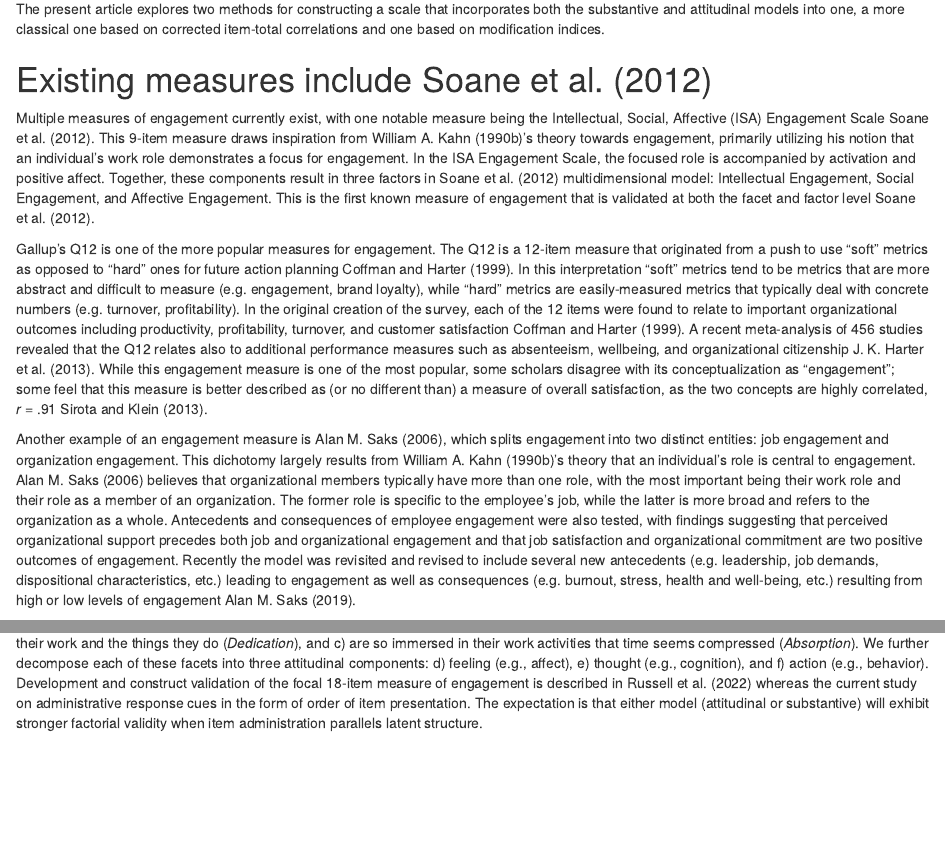
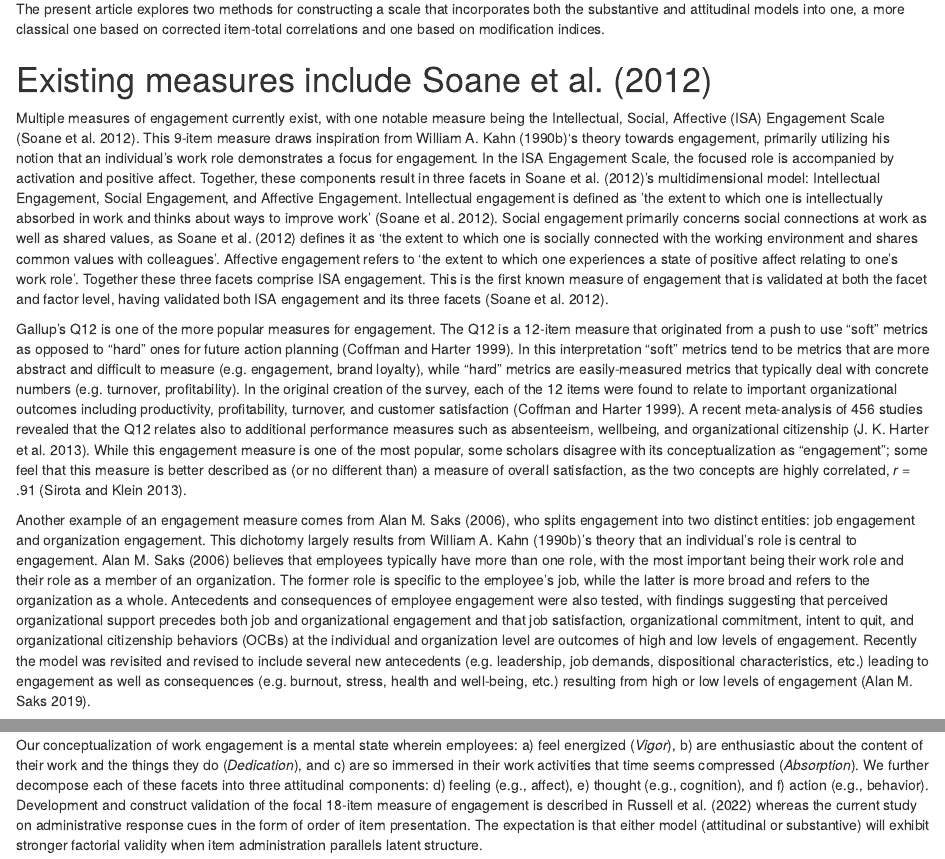
Before and after one commit to heyimMIKE123/Engagement-Survey-Projects, an R Markdown document (Final Scale Definition/20to18.Rmd): the page in a window 1100 px wide, from 1350 px down, and a second part further down, joined at a grey line. Rendered offline with R 4.5, knitr and Pandoc, with nearby package versions; some code elsewhere in the file could not run offline.

Commit message:
Made edits
Fixed citations that should be in parenthesis

Added content from lines 84 - 90

```diff
--- a/Final Scale Definition/20to18.Rmd
+++ b/Final Scale Definition/20to18.Rmd
@@ -81,11 +81,11 @@
 
 # Existing measures include @soane2012development
 
-Multiple measures of engagement currently exist, with one notable measure being the Intellectual, Social, Affective (ISA) Engagement Scale @soane2012development. This 9-item measure draws inspiration from @kahn_psychological_1990's theory towards engagement, primarily utilizing his notion that an individual’s work role demonstrates a focus for engagement. In the ISA Engagement Scale, the focused role is accompanied by activation and positive affect. Together, these components result in three factors in @soane2012development multidimensional model: Intellectual Engagement, Social Engagement, and Affective Engagement. This is the first known measure of engagement that is validated at both the facet and factor level @soane2012development.
+Multiple measures of engagement currently exist, with one notable measure being the Intellectual, Social, Affective (ISA) Engagement Scale [@soane2012development]. This 9-item measure draws inspiration from @kahn_psychological_1990's theory towards engagement, primarily utilizing his notion that an individual’s work role demonstrates a focus for engagement. In the ISA Engagement Scale, the focused role is accompanied by activation and positive affect. Together, these components result in three facets in @soane2012development's multidimensional model: Intellectual Engagement, Social Engagement, and Affective Engagement. Intellectual engagement is defined as 'the extent to which one is intellectually absorbed in work and thinks about ways to improve work' [@soane2012development]. Social engagement primarily concerns social connections at work as well as shared values, as @soane2012development defines it as 'the extent to which one is socially connected with the working environment and shares common values with colleagues'. Affective engagement refers to 'the extent to which one experiences a state of positive affect relating to one's work role'. Together these three facets comprise ISA engagement. This is the first known measure of engagement that is validated at both the facet and factor level, having validated both ISA engagement and its three facets [@soane2012development].
 
-Gallup’s Q12 is one of the more popular measures for engagement. The Q12 is a 12-item measure that originated from a push to use “soft” metrics as opposed to “hard” ones for future action planning @coffman_hard_1999. In this interpretation “soft” metrics tend to be metrics that are more abstract and difficult to measure (e.g. engagement, brand loyalty), while “hard” metrics are easily-measured metrics that typically deal with concrete numbers (e.g. turnover, profitability). In the original creation of the survey, each of the 12 items were found to relate to important organizational outcomes including productivity, profitability, turnover, and customer satisfaction @coffman_hard_1999. A recent meta-analysis of 456 studies revealed that the Q12 relates also to additional performance measures such as absenteeism, wellbeing, and organizational citizenship @harter_relationship_2013. While this engagement measure is one of the most popular, some scholars disagree with its conceptualization as “engagement”; some feel that this measure is better described as (or no different than) a measure of overall satisfaction, as the two concepts are highly correlated, <i>r</i> = .91 @sirota2013enthusiastic.
+Gallup’s Q12 is one of the more popular measures for engagement. The Q12 is a 12-item measure that originated from a push to use “soft” metrics as opposed to “hard” ones for future action planning [@coffman_hard_1999]. In this interpretation “soft” metrics tend to be metrics that are more abstract and difficult to measure (e.g. engagement, brand loyalty), while “hard” metrics are easily-measured metrics that typically deal with concrete numbers (e.g. turnover, profitability). In the original creation of the survey, each of the 12 items were found to relate to important organizational outcomes including productivity, profitability, turnover, and customer satisfaction [@coffman_hard_1999]. A recent meta-analysis of 456 studies revealed that the Q12 relates also to additional performance measures such as absenteeism, wellbeing, and organizational citizenship [@harter_relationship_2013]. While this engagement measure is one of the most popular, some scholars disagree with its conceptualization as “engagement”; some feel that this measure is better described as (or no different than) a measure of overall satisfaction, as the two concepts are highly correlated, *r* = .91 [@sirota2013enthusiastic].
 
-Another example of an engagement measure is @saks_antecedents_2006, which splits engagement into two distinct entities: job engagement and organization engagement. This dichotomy largely results from @kahn_psychological_1990’s theory that an individual’s role is central to engagement. @saks_antecedents_2006 believes that organizational members typically have more than one role, with the most important being their work role and their role as a member of an organization. The former role is specific to the employee’s job, while the latter is more broad and refers to the organization as a whole. Antecedents and consequences of employee engagement were also tested, with findings suggesting that perceived organizational support precedes both job and organizational engagement and that job satisfaction and organizational commitment are two positive outcomes of engagement. Recently the model was revisited and revised to include several new antecedents (e.g. leadership, job demands, dispositional characteristics, etc.) leading to engagement as well as consequences (e.g. burnout, stress, health and well-being, etc.) resulting from high or low levels of engagement @saks2019antecedents.
+Another example of an engagement measure comes from @saks_antecedents_2006, who splits engagement into two distinct entities: job engagement and organization engagement. This dichotomy largely results from @kahn_psychological_1990’s theory that an individual’s role is central to engagement. @saks_antecedents_2006 believes that employees typically have more than one role, with the most important being their work role and their role as a member of an organization. The former role is specific to the employee’s job, while the latter is more broad and refers to the organization as a whole. Antecedents and consequences of employee engagement were also tested, with findings suggesting that perceived organizational support precedes both job and organizational engagement and that job satisfaction, organizational commitment, intent to quit, and organizational citizenship behaviors (OCBs) at the individual and organization level are outcomes of high and low levels of engagement. Recently the model was revisited and revised to include several new antecedents (e.g. leadership, job demands, dispositional characteristics, etc.) leading to engagement as well as consequences (e.g. burnout, stress, health and well-being, etc.) resulting from high or low levels of engagement [@saks2019antecedents].
 
 Our conceptualization of work engagement is a mental state wherein employees: a) feel energized (*Vigor*), b) are enthusiastic about the content of their work and the things they do (*Dedication*), and c) are so immersed in their work activities that time seems compressed (*Absorption*). We further decompose each of these facets into three attitudinal components: d) feeling (e.g., affect), e) thought (e.g., cognition), and f) action (e.g., behavior). Development and construct validation of the focal 18-item measure of engagement is described in @engage_2022 whereas the current study on administrative response cues in the form of order of item presentation. The expectation is that either model (attitudinal or substantive) will exhibit stronger factorial validity when item administration parallels latent structure.
 
```
Also changed, not shown: Final Scale Definition/20to18.pdf, Final Scale Definition/20to18.tex, Final Scale Definition/20to18_files/figure-latex/scalereduction-1.pdf.
